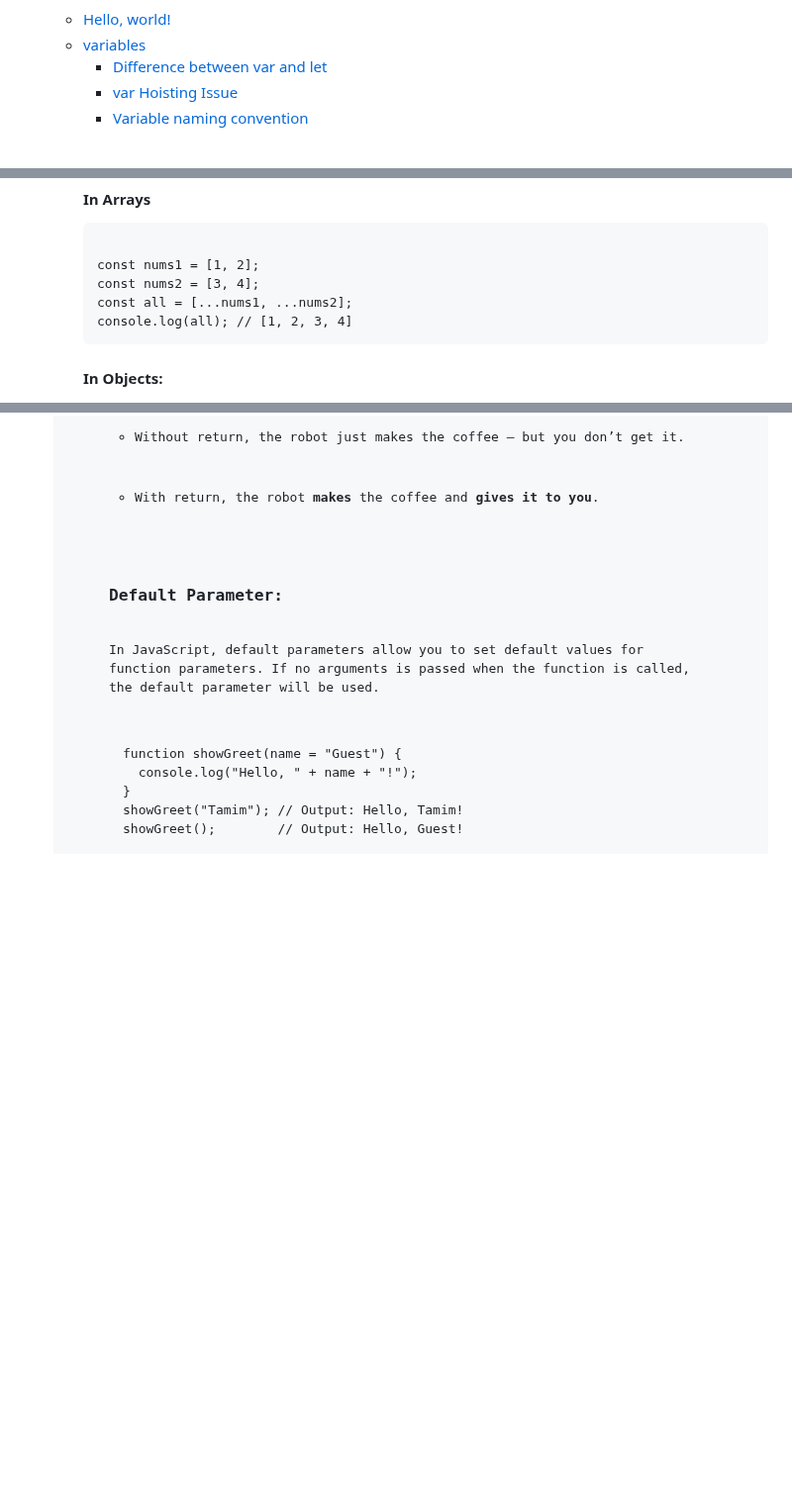
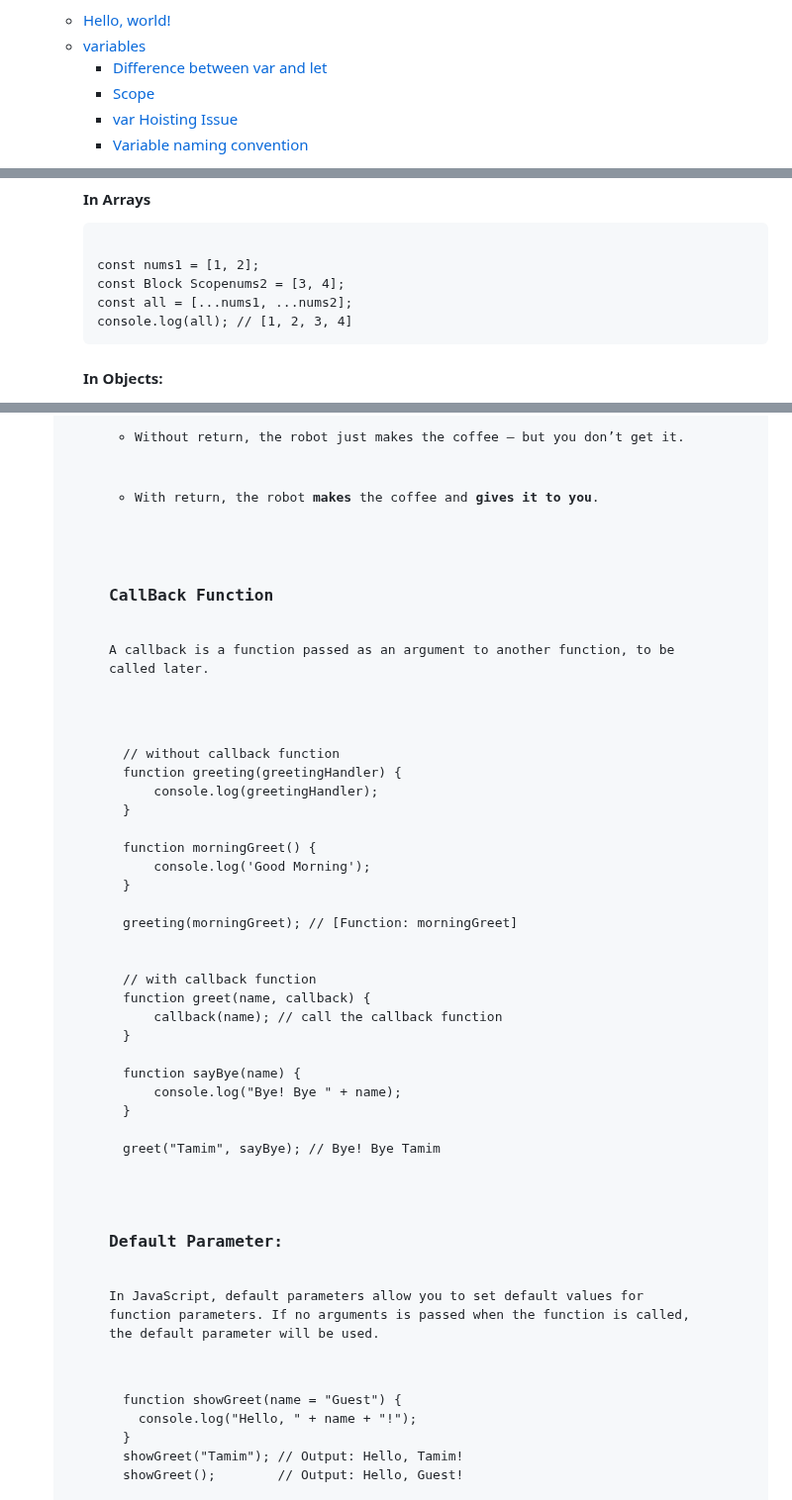
Before and after one commit to muhammad-tamim/JavaScript-notes, a Markdown page: README.md, 3 parts joined by grey strips. Shown at 99% size. Rendered like a GitHub page; blank space fills up the shorter version.

```diff
--- a/README.md
+++ b/README.md
@@ -17,6 +17,7 @@
         <li><a href="#variables">variables</a></li>
         <ul>
           <li><a href="#difference-between-var-and-let">Difference between var and let</a></li>
+          <li><a href="#scope">Scope</a></li>
            <li><a href="#var-hoisting-issue">var Hoisting Issue</a></li>
           <li><a href="#variable-naming-convention">Variable naming convention</a></li>
         </ul>
@@ -1000,7 +1093,7 @@ greet(...args); // 1 2 3
 
 <pre><code>
 const nums1 = [1, 2];
-const nums2 = [3, 4];
+const Block Scopenums2 = [3, 4];
 const all = [...nums1, ...nums2];
 console.log(all); // [1, 2, 3, 4]
 </code></pre>
@@ -2219,6 +2312,35 @@ console.log(functionResult + 5); // 12
   <li>Without <code>return</code>, the robot just makes the coffee — but you don’t get it.</li>
   <li>With <code>return</code>, the robot <strong>makes</strong> the coffee and <strong>gives it to you</strong>.</li>
 </ul>
+
+
+<h3 id="callback function">CallBack Function</h3>
+<p>A callback is a function passed as an argument to another function, to be called later.</p>
+
+<pre><code>
+// without callback function
+function greeting(greetingHandler) {
+    console.log(greetingHandler);
+}
+
+function morningGreet() {
+    console.log('Good Morning');
+}
+
+greeting(morningGreet); // [Function: morningGreet]
+
+
+// with callback function
+function greet(name, callback) {
+    callback(name); // call the callback function
+}
+
+function sayBye(name) {
+    console.log("Bye! Bye " + name);
+}
+
+greet("Tamim", sayBye); // Bye! Bye Tamim
+</code></pre>
 
 <h3 id="default-parameter">Default Parameter:</h3>
 <p>In JavaScript, default parameters allow you to set default values for function parameters. If no arguments is passed when the function is called, the default parameter will be used.</p>
```
Also changed, not shown: other parts of README.md (+92 -0 lines).
